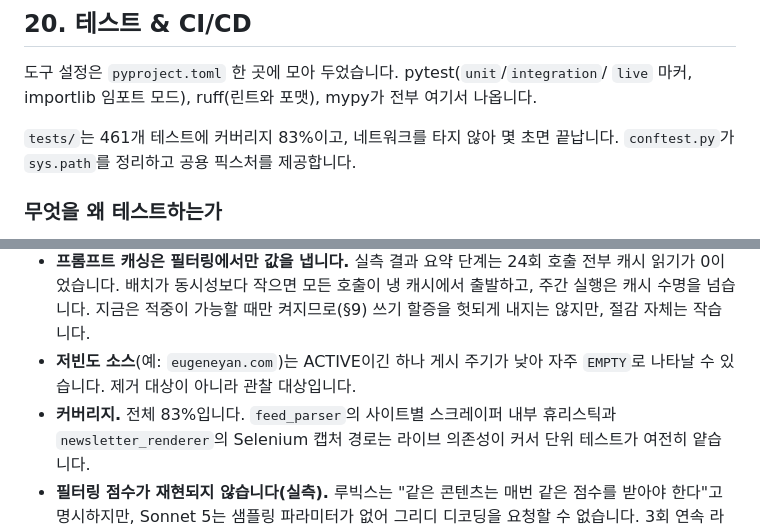
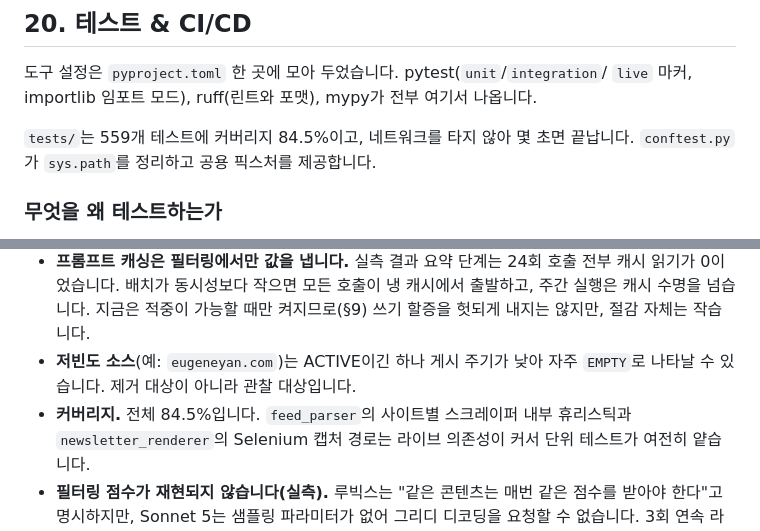
Before and after one commit to bits-bytes-nn/tech-digest, a Markdown page: docs/design.md, 2 parts joined by grey strips. Rendered like a GitHub page.

```diff
--- a/docs/design.md
+++ b/docs/design.md
@@ -1605,7 +1609,7 @@ SSM에서 Batch 잡 큐/정의 이름을 조회하고, 파라미터를 정제한
 도구 설정은 `pyproject.toml` 한 곳에 모아 두었습니다. pytest(`unit`/`integration`/
 `live` 마커, importlib 임포트 모드), ruff(린트와 포맷), mypy가 전부 여기서 나옵니다.
 
-`tests/`는 461개 테스트에 커버리지 83%이고, 네트워크를 타지 않아 몇 초면 끝납니다.
+`tests/`는 559개 테스트에 커버리지 84.5%이고, 네트워크를 타지 않아 몇 초면 끝납니다.
 `conftest.py`가 `sys.path`를 정리하고 공용 픽스처를 제공합니다.
 
 ### 무엇을 왜 테스트하는가
@@ -1785,7 +1800,7 @@ synth하려고 `CDK_SYNTH_DUMMY_AZS=1`을, 시크릿 쓰기 경로를 건너뛰
   헛되게 내지는 않지만, 절감 자체는 작습니다.
 - **저빈도 소스**(예: `eugeneyan.com`)는 ACTIVE이긴 하나 게시 주기가 낮아 자주
   `EMPTY`로 나타날 수 있습니다. 제거 대상이 아니라 관찰 대상입니다.
-- **커버리지.** 전체 83%입니다. `feed_parser`의 사이트별 스크레이퍼 내부 휴리스틱과
+- **커버리지.** 전체 84.5%입니다. `feed_parser`의 사이트별 스크레이퍼 내부 휴리스틱과
   `newsletter_renderer`의 Selenium 캡처 경로는 라이브 의존성이 커서 단위 테스트가
   여전히 얕습니다.
 - **필터링 점수가 재현되지 않습니다(실측).** 루빅스는 "같은 콘텐츠는 매번 같은 점수를
```
Also changed, not shown: other parts of docs/design.md (+18 -3 lines), README.ko.md (+7 -2 lines), README.md (+7 -2 lines).
